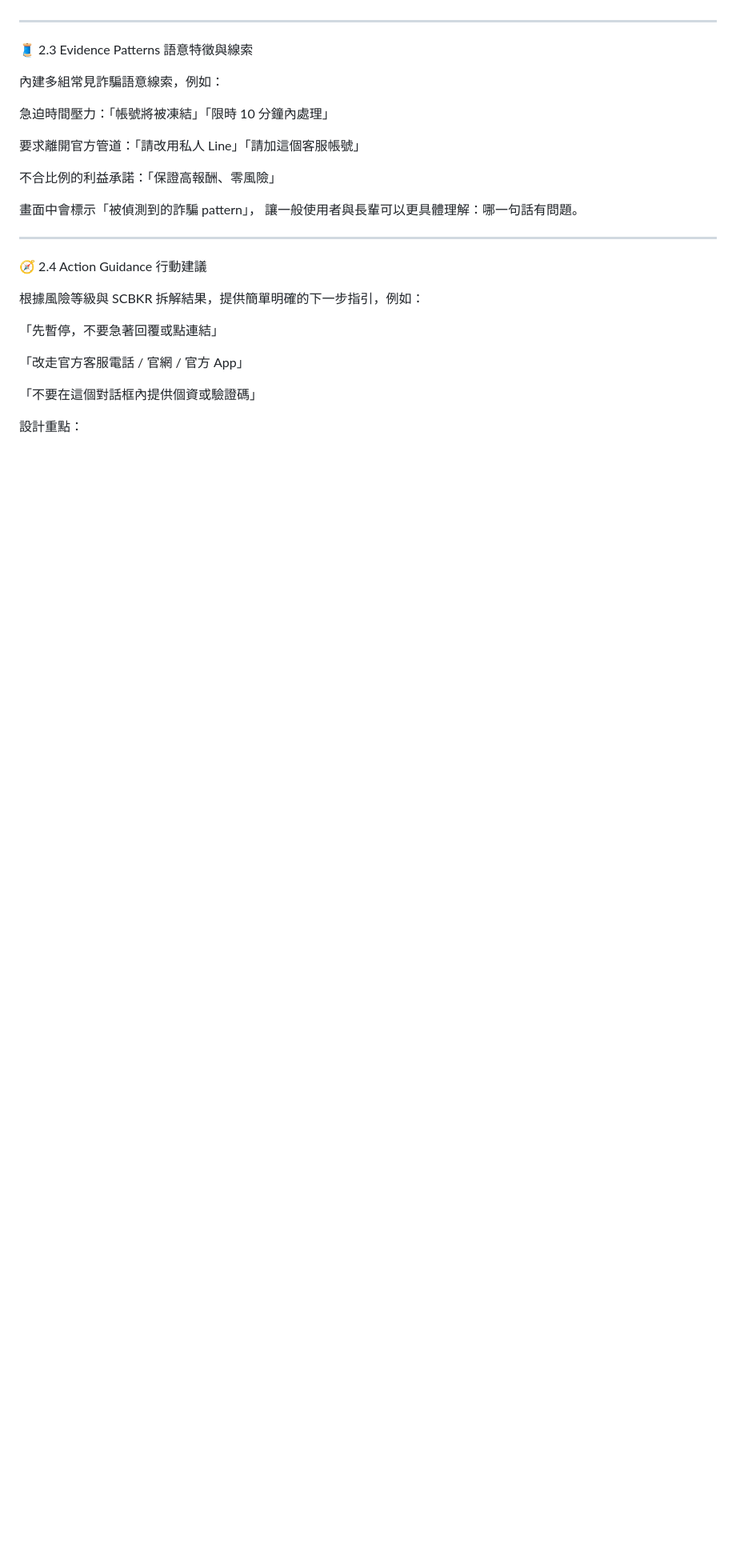
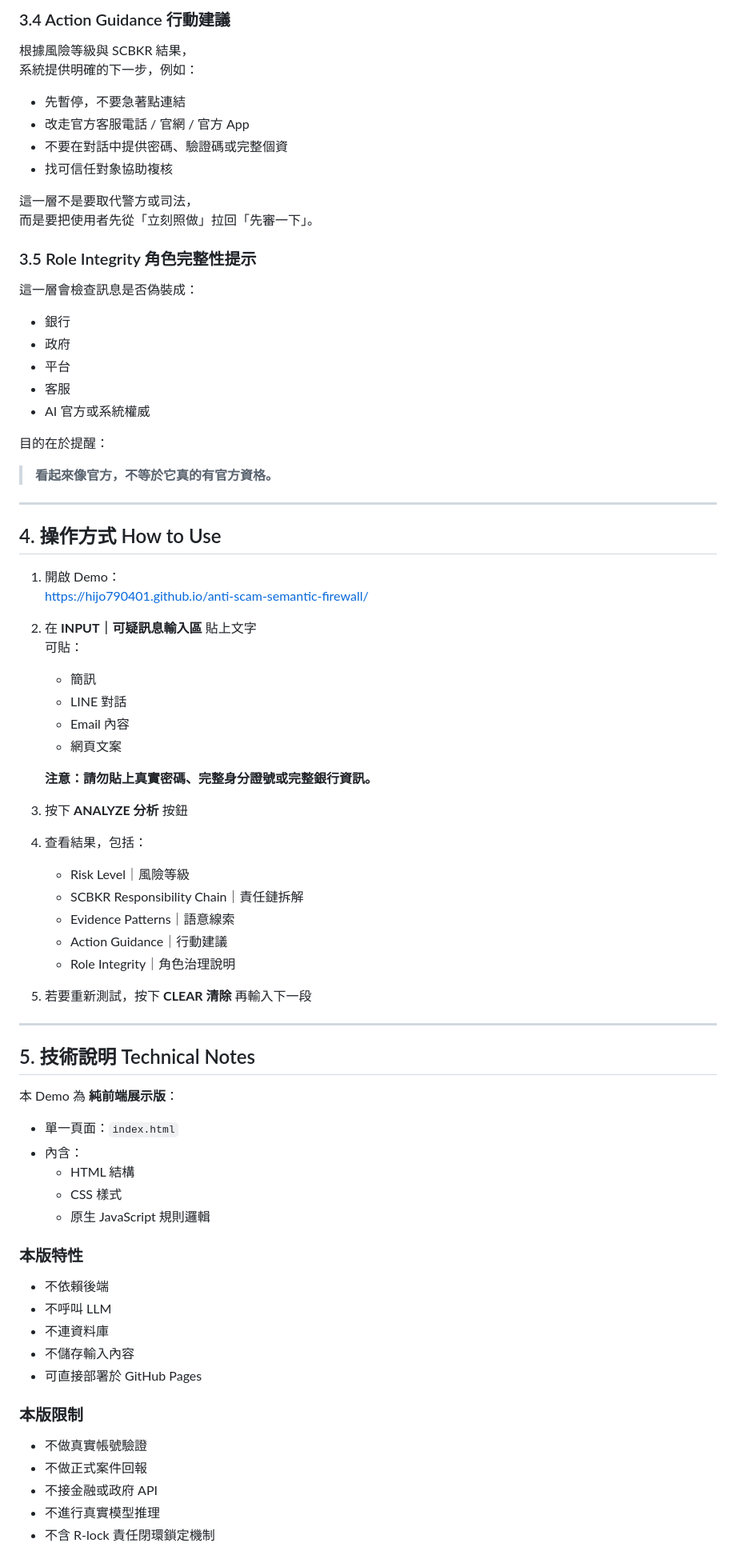
Before and after one commit to HIJO790401/anti-scam-semantic-firewall, a Markdown page: README.md, the part around one of its changes. Shown at 80% size. Drawn GitHub-style; blank space fills up the shorter version.

```diff
--- a/README.md
+++ b/README.md
@@ -97,33 +157,82 @@ R – Responsibility｜責任：出事之後，誰負責？對方有沒有承諾
+### 3.4 Action Guidance 行動建議
+
+根據風險等級與 SCBKR 結果，
+系統提供明確的下一步，例如：
+
+- 先暫停，不要急著點連結
+- 改走官方客服電話 / 官網 / 官方 App
+- 不要在對話中提供密碼、驗證碼或完整個資
+- 找可信任對象協助複核
+
+這一層不是要取代警方或司法，
+而是要把使用者先從「立刻照做」拉回「先審一下」。
+
+### 3.5 Role Integrity 角色完整性提示
+
+這一層會檢查訊息是否偽裝成：
+
+- 銀行
+- 政府
+- 平台
+- 客服
+- AI 官方或系統權威
+
+目的在於提醒：
+
+> **看起來像官方，不等於它真的有官方資格。**
 
 ---
 
-🧵 2.3 Evidence Patterns 語意特徵與線索
+## 4. 操作方式 How to Use
 
-內建多組常見詐騙語意線索，例如：
+1. 開啟 Demo：
+   https://hijo790401.github.io/anti-scam-semantic-firewall/
 
-急迫時間壓力：「帳號將被凍結」「限時 10 分鐘內處理」
+2. 在 **INPUT｜可疑訊息輸入區** 貼上文字
+   可貼：
+   - 簡訊
+   - LINE 對話
+   - Email 內容
+   - 網頁文案
 
-要求離開官方管道：「請改用私人 Line」「請加這個客服帳號」
+   **注意：請勿貼上真實密碼、完整身分證號或完整銀行資訊。**
 
-不合比例的利益承諾：「保證高報酬、零風險」
+3. 按下 **ANALYZE 分析** 按鈕
 
+4. 查看結果，包括：
+   - Risk Level｜風險等級
+   - SCBKR Responsibility Chain｜責任鏈拆解
+   - Evidence Patterns｜語意線索
+   - Action Guidance｜行動建議
+   - Role Integrity｜角色治理說明
 
-畫面中會標示「被偵測到的詐騙 pattern」，
-讓一般使用者與長輩可以更具體理解：哪一句話有問題。
-
+5. 若要重新測試，按下 **CLEAR 清除** 再輸入下一段
 
 ---
 
-🧭 2.4 Action Guidance 行動建議
+## 5. 技術說明 Technical Notes
 
-根據風險等級與 SCBKR 拆解結果，提供簡單明確的下一步指引，例如：
+本 Demo 為 **純前端展示版**：
 
-「先暫停，不要急著回覆或點連結」
+- 單一頁面：`index.html`
+- 內含：
+  - HTML 結構
+  - CSS 樣式
+  - 原生 JavaScript 規則邏輯
 
-「改走官方客服電話 / 官網 / 官方 App」
+### 本版特性
 
-「不要在這個對話框內提供個資或驗證碼」
+- 不依賴後端
+- 不呼叫 LLM
+- 不連資料庫
+- 不儲存輸入內容
+- 可直接部署於 GitHub Pages
 
+### 本版限制
 
-設計重點：
+- 不做真實帳號驗證
+- 不做正式案件回報
+- 不接金融或政府 API
+- 不進行真實模型推理
+- 不含 R-lock 責任閉環鎖定機制
 
```
Also changed, not shown: other parts of README.md (+166 -149 lines).
